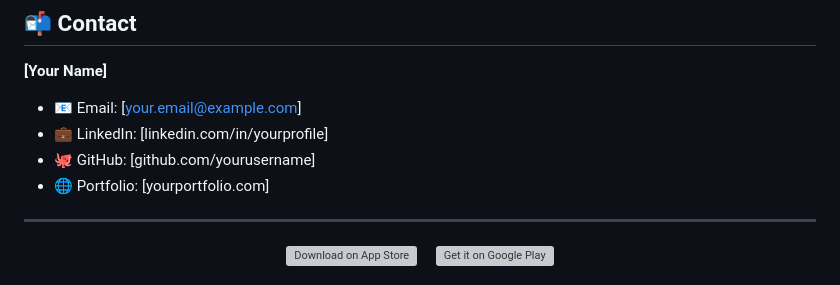
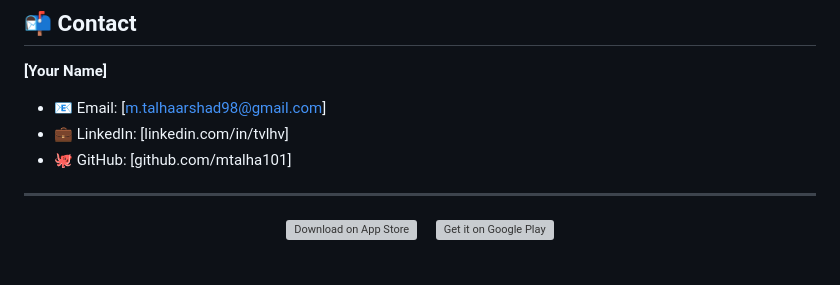
Before and after one commit to mtalha101/ml-app-demo, a Markdown page: README.md, the part around the change. Rendered like a GitHub page; grey boxes are pictures that could not be loaded.

```diff
--- a/README.md
+++ b/README.md
@@ -514,10 +514,9 @@ fvm flutter build appbundle --flavor 101101 -t "lib/main_flavors/main_olevelbio.
 
 **[Your Name]**
 
-- 📧 Email: [your.email@example.com]
-- 💼 LinkedIn: [linkedin.com/in/yourprofile]
-- 🐙 GitHub: [github.com/yourusername]
-- 🌐 Portfolio: [yourportfolio.com]
+- 📧 Email: [m.talhaarshad98@gmail.com]
+- 💼 LinkedIn: [linkedin.com/in/tvlhv]
+- 🐙 GitHub: [github.com/mtalha101]
 
 ---
 
```
